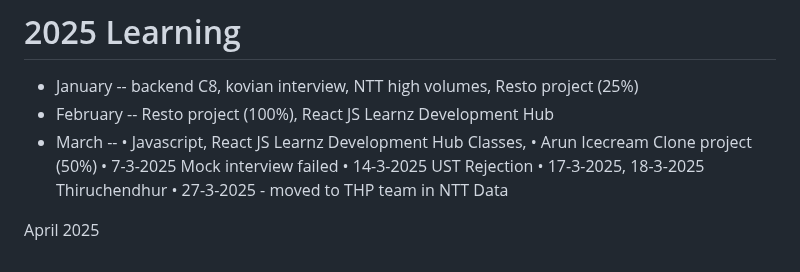
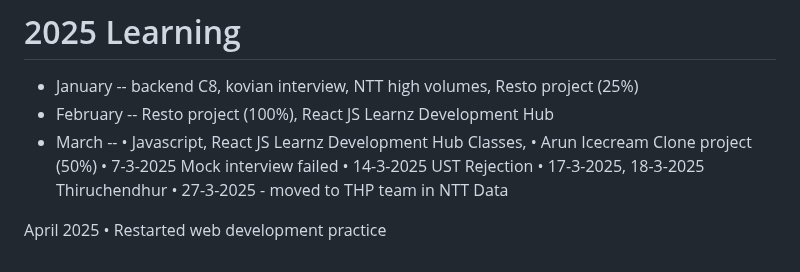
Before and after one commit to naveensivakumar14/ZATN, a Markdown page: README.md, the part around the change. Rendered like a GitHub page.

```diff
--- a/README.md
+++ b/README.md
@@ -222,3 +222,4 @@ Preparing for backend interviews
 • 27-3-2025 - moved to THP team in NTT Data
 
 April 2025
+• Restarted web development practice
```
